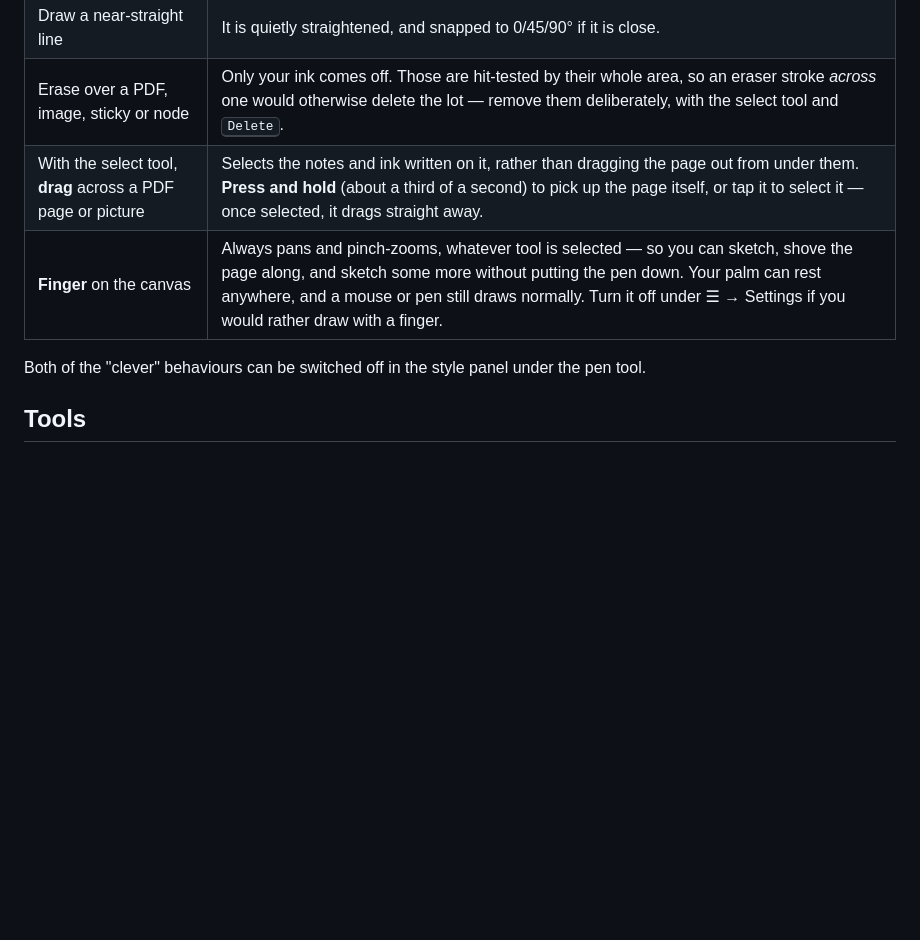
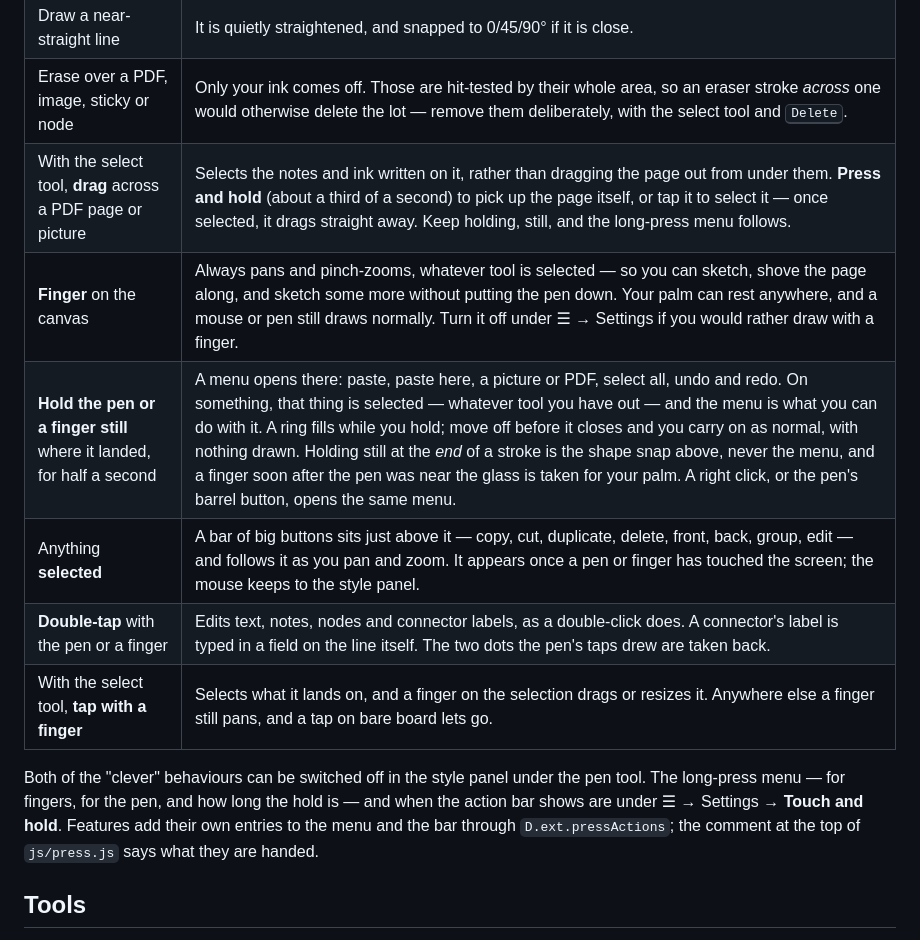
Before and after one commit to JammingDino/draw-plan-order, a Markdown page: README.md, the part around the change. Drawn GitHub-style; blank space fills up the shorter version.

Commit message:
Describe holding, double-tapping and the action bar in the README
The pen-behaviours table gains the long-press menu and how it stays out
of the way of snapping, picking up a page and a resting palm; the bar
over a selection; double-tap to edit; and a finger's tap to select. The
note after it says where the switches are, and where features hook in.

Co-Authored-By: Claude Opus 5.5 <noreply@anthropic.com>

```diff
--- a/README.md
+++ b/README.md
@@ -68,11 +68,19 @@ saved work — handy for trying something out.
 | **Flip the Surface Pen** and rub | Erases, whatever tool you had selected. Let go and you are back on your previous tool. A ring shows the eraser's size, and appears as soon as the blunt end is in range — before you touch the glass — so you can see what you are about to take off. |
 | Draw a near-straight line | It is quietly straightened, and snapped to 0/45/90° if it is close. |
 | Erase over a PDF, image, sticky or node | Only your ink comes off. Those are hit-tested by their whole area, so an eraser stroke *across* one would otherwise delete the lot — remove them deliberately, with the select tool and <kbd>Delete</kbd>. |
-| With the select tool, **drag** across a PDF page or picture | Selects the notes and ink written on it, rather than dragging the page out from under them. **Press and hold** (about a third of a second) to pick up the page itself, or tap it to select it — once selected, it drags straight away. |
+| With the select tool, **drag** across a PDF page or picture | Selects the notes and ink written on it, rather than dragging the page out from under them. **Press and hold** (about a third of a second) to pick up the page itself, or tap it to select it — once selected, it drags straight away. Keep holding, still, and the long-press menu follows. |
 | **Finger** on the canvas | Always pans and pinch-zooms, whatever tool is selected — so you can sketch, shove the page along, and sketch some more without putting the pen down. Your palm can rest anywhere, and a mouse or pen still draws normally. Turn it off under ☰ → Settings if you would rather draw with a finger. |
+| **Hold the pen or a finger still** where it landed, for half a second | A menu opens there: paste, paste here, a picture or PDF, select all, undo and redo. On something, that thing is selected — whatever tool you have out — and the menu is what you can do with it. A ring fills while you hold; move off before it closes and you carry on as normal, with nothing drawn. Holding still at the *end* of a stroke is the shape snap above, never the menu, and a finger soon after the pen was near the glass is taken for your palm. A right click, or the pen's barrel button, opens the same menu. |
+| Anything **selected** | A bar of big buttons sits just above it — copy, cut, duplicate, delete, front, back, group, edit — and follows it as you pan and zoom. It appears once a pen or finger has touched the screen; the mouse keeps to the style panel. |
+| **Double-tap** with the pen or a finger | Edits text, notes, nodes and connector labels, as a double-click does. A connector's label is typed in a field on the line itself. The two dots the pen's taps drew are taken back. |
+| With the select tool, **tap with a finger** | Selects what it lands on, and a finger on the selection drags or resizes it. Anywhere else a finger still pans, and a tap on bare board lets go. |
 
 Both of the "clever" behaviours can be switched off in the style panel under
-the pen tool.
+the pen tool. The long-press menu — for fingers, for the pen, and how long
+the hold is — and when the action bar shows are under ☰ → Settings →
+**Touch and hold**. Features add their own entries to the menu and the bar
+through `D.ext.pressActions`; the comment at the top of `js/press.js` says
+what they are handed.
 
 ## Tools
 
```
